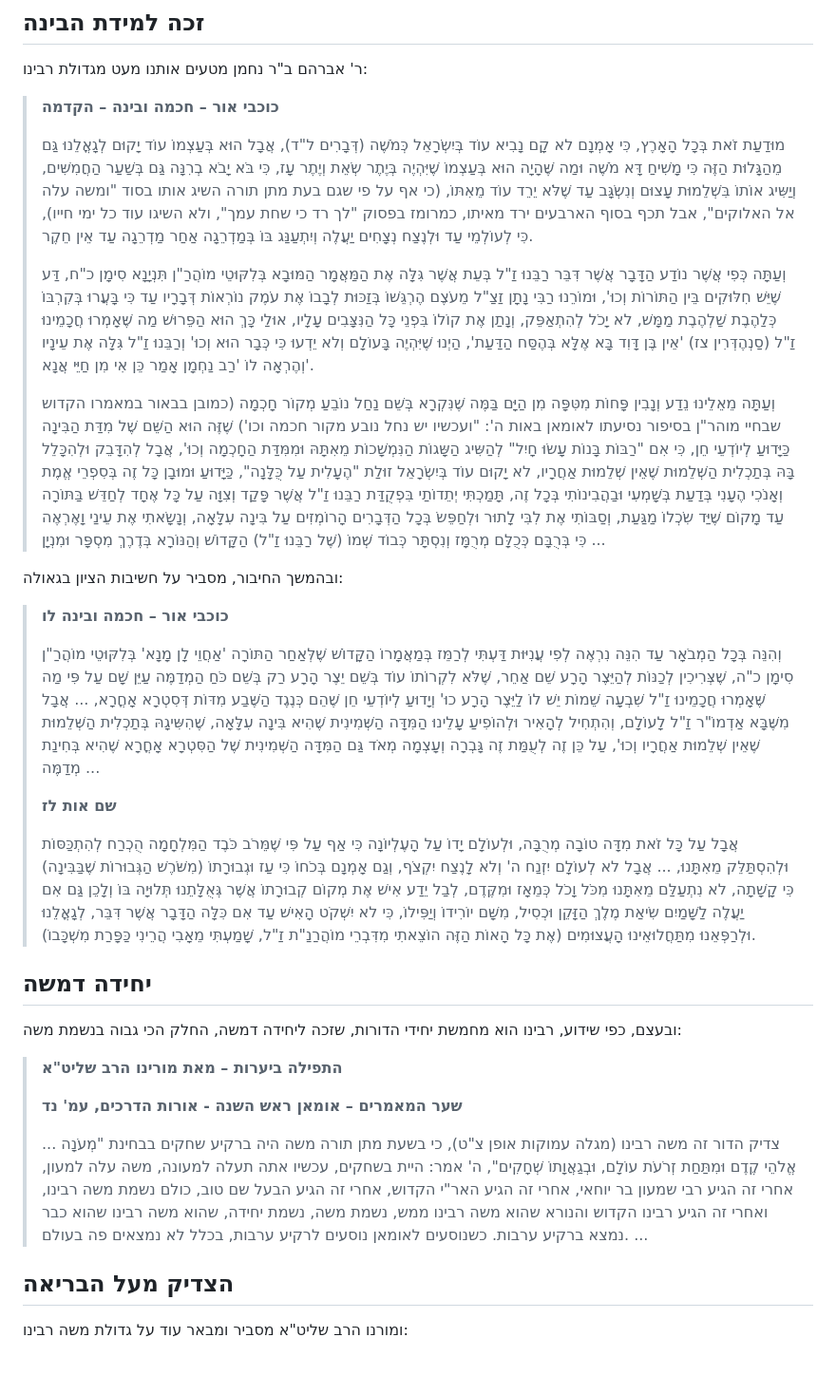
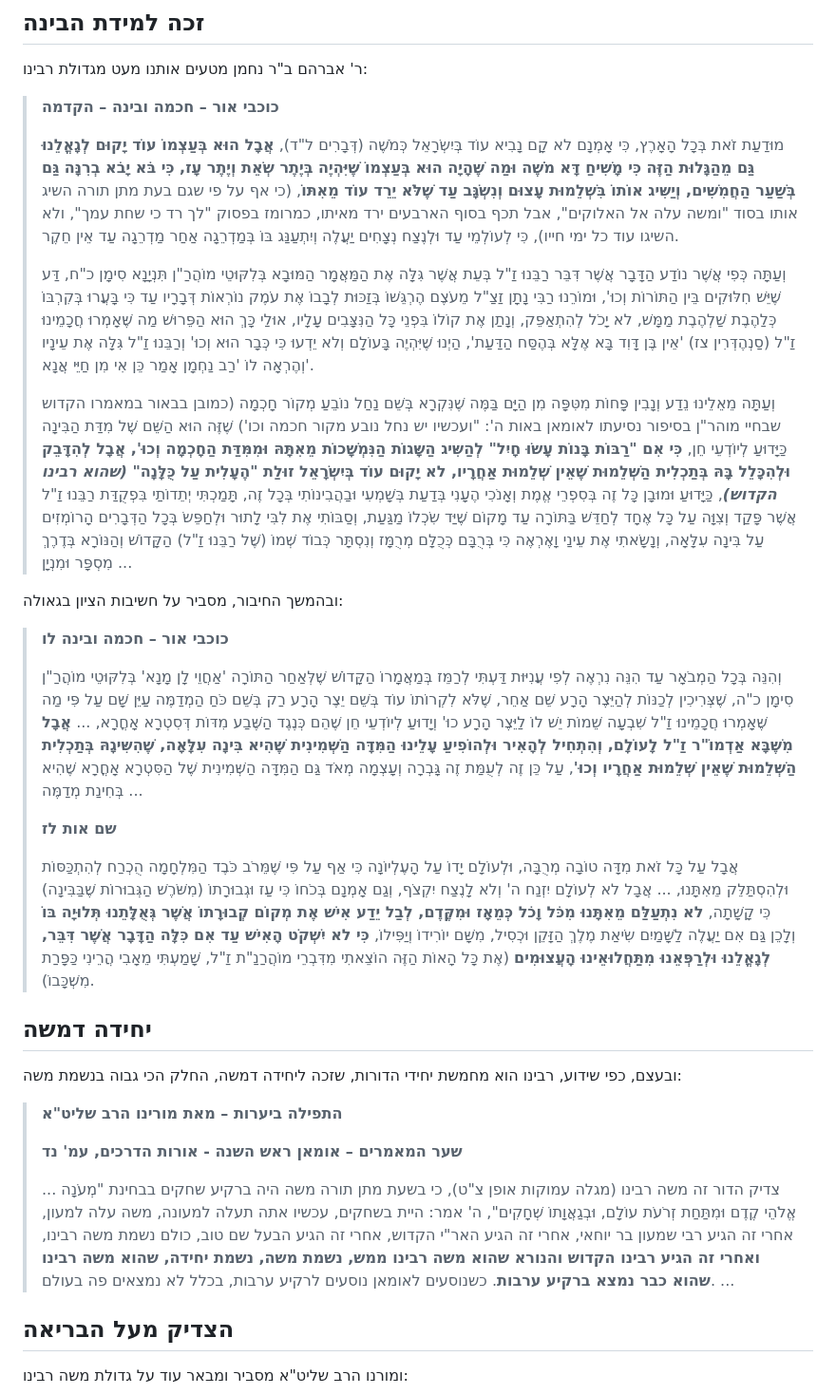
Before and after one commit to david-hoze/torah-writing, a Markdown page: uva-lezion-goel/uva-lezion-goel.md, the part around one of its changes. Shown at 95% size. Rendered like a GitHub page; blank space fills up the shorter version.

```diff
--- a/uva-lezion-goel/uva-lezion-goel.md
+++ b/uva-lezion-goel/uva-lezion-goel.md
@@ -9,21 +9,21 @@
 
 >**כוכבי אור – חכמה ובינה – הקדמה**
 >
->מוּדַעַת זֹאת בְּכָל הָאָרֶץ, כִּי אָמְנָם לא קָם נָבִיא עוֹד בְּיִשְֹרָאֵל כְּמֹשֶׁה (דְּבָרִים ל"ד), אֲבָל הוּא בְּעַצְמוֹ עוֹד יָקוּם לְגָאֳלֵנוּ גַּם מֵהַגָּלוּת הַזֶּה כִּי מָשִׁיחַ דָּא מֹשֶׁה וּמַה שֶּׁהָיָה הוּא בְּעַצְמוֹ שֶׁיִּהְיֶה בְּיֶתֶר שְֹאֵת וְיֶתֶר עָז, כִּי בֹּא יָבֹא בְרִנָּה גַּם בְּשַׁעַר הַחֲמִשִּׁים, וְיַשִּיג אוֹתוֹ בִּשְׁלֵמוּת עָצוּם וְנִשְֹגָּב עַד שֶׁלֹּא יֵרֵד עוֹד מֵאִתּוֹ, (כי אף על פי שגם בעת מתן תורה השיג אותו בסוד "ומשה עלה אל האלוקים", אבל תכף בסוף הארבעים ירד מאיתו, כמרומז בפסוק "לך רד כי שחת עמך", ולא השיגו עוד כל ימי חייו), כִּי לְעוֹלְמֵי עַד וּלְנֶצַח נְצָחִים יַעֲלֶה וְיִתְעַנַּג בּוֹ בְּמַדְרֵגָה אַחַר מַדְרֵגָה עַד אֵין חֵקֶר.
+>מוּדַעַת זֹאת בְּכָל הָאָרֶץ, כִּי אָמְנָם לא קָם נָבִיא עוֹד בְּיִשְֹרָאֵל כְּמֹשֶׁה (דְּבָרִים ל"ד), **אֲבָל הוּא בְּעַצְמוֹ עוֹד יָקוּם לְגָאֳלֵנוּ גַּם מֵהַגָּלוּת הַזֶּה כִּי מָשִׁיחַ דָּא מֹשֶׁה וּמַה שֶּׁהָיָה הוּא בְּעַצְמוֹ שֶׁיִּהְיֶה בְּיֶתֶר שְֹאֵת וְיֶתֶר עָז, כִּי בֹּא יָבֹא בְרִנָּה גַּם בְּשַׁעַר הַחֲמִשִּׁים, וְיַשִּיג אוֹתוֹ בִּשְׁלֵמוּת עָצוּם וְנִשְֹגָּב עַד שֶׁלֹּא יֵרֵד עוֹד מֵאִתּוֹ**, (כי אף על פי שגם בעת מתן תורה השיג אותו בסוד "ומשה עלה אל האלוקים", אבל תכף בסוף הארבעים ירד מאיתו, כמרומז בפסוק "לך רד כי שחת עמך", ולא השיגו עוד כל ימי חייו), כִּי לְעוֹלְמֵי עַד וּלְנֶצַח נְצָחִים יַעֲלֶה וְיִתְעַנַּג בּוֹ בְּמַדְרֵגָה אַחַר מַדְרֵגָה עַד אֵין חֵקֶר.
 >
 >וְעַתָּה כְּפִי אֲשֶׁר נוֹדַע הַדָּבָר אֲשֶׁר דִּבֵּר רַבֵּנוּ זַ"ל בְּעֵת אֲשֶׁר גִּלָּה אֶת הַמַּאֲמָר הַמּוּבָא בְּלִקּוּטֵי מוֹהֲרַ"ן תִּנְיָנָא סִימָן כ"ח, דַּע שֶׁיֵּשׁ חִלּוּקִים בֵּין הַתּוֹרוֹת וְכוּ', וּמוֹרֵנוּ רַבִּי נָתָן זַצַ"ל מֵעֹצֶם הֶרְגֵּשׁוֹ בְּזַכּוּת לְבָבוֹ אֶת עֹמֶק נוֹרְאוֹת דְּבָרָיו עַד כִּי בָּעֲרוּ בְּקִרְבּוֹ כְּלַהֶבֶת שַׁלְהֶבֶת מַמָּשׁ, לא יָכֹל לְהִתְאַפֵּק, וְנָתַן אֶת קוֹלוֹ בִּפְנֵי כָּל הַנִּצָּבִים עָלָיו, אוּלַי כָּךְ הוּא הַפֵּרוּשׁ מַה שֶּׁאָמְרוּ חֲכָמֵינוּ זַ"ל (סַנְהֶדְּרִין צז) 'אֵין בֶּן דָּוִד בָּא אֶלָּא בְּהֶסַּח הַדַּעַת', הַיְנוּ שֶׁיִּהְיֶה בָּעוֹלָם וְלא יֵדְעוּ כִּי כְּבָר הוּא וְכוּ' וְרַבֵּנוּ זַ"ל גִּלָּה אֶת עֵינָיו וְהֶרְאָה לוֹ 'רַב נַחְמָן אָמַר כֵּן אִי מִן חַיֵּי אֲנָא'.
 >
->וְעַתָּה מֵאֵלֵינוּ נֵדַע וְנָבִין פָּחוֹת מִטִּפָּה מִן הַיָּם בַּמֶּה שֶׁנִּקְרָא בְּשֵׁם נַחַל נוֹבֵעַ מְקוֹר חָכְמָה (כמובן בבאור במאמרו הקדוש שבחיי מוהר"ן בסיפור נסיעתו לאומאן באות ה': "ועכשיו יש נחל נובע מקור חכמה וכו') שֶׁזֶּה הוּא הַשֵּׁם שֶׁל מִדַּת הַבִּינָה כַּיָּדוּעַ לְיוֹדְעֵי חֵן, כִּי אִם "רַבּוֹת בָּנוֹת עָשֹוּ חָיִל" לְהַשִּיג הַשָּגוֹת הַנִּמְשָׁכוֹת מֵאִתָּהּ וּמִמִּדַּת הַחָכְמָה וְכוּ', אֲבָל לְהִדָּבֵק וּלְהִכָּלֵל בָּהּ בְּתַכְלִית הַשְּׁלֵמוּת שֶׁאֵין שְׁלֵמוּת אַחֲרָיו, לא יָקוּם עוֹד בְּיִשְֹרָאֵל זוּלַת "הֶעָלִית עַל כֻּלָּנָה", כַּיָּדוּעַ וּמוּבָן כָּל זֶה בְּסִפְרֵי אֱמֶת וְאָנֹכִי הֶעָנִי בְּדַעַת בְּשָׁמְעִי וּבַהֲבִינוֹתִי בְּכָל זֶה, תָּמַכְתִּי יְתֵדוֹתַי בִּפְקֻדַּת רַבֵּנוּ זַ"ל אֲשֶׁר פָּקַד וְצִוָּה עַל כָּל אֶחָד לְחַדֵּשׁ בַּתּוֹרָה עַד מָקוֹם שֶׁיַּד שִֹכְלוֹ מַגַּעַת, וְסַבּוֹתִי אֶת לִבִּי לָתוּר וּלְחַפֵּשֹ בְּכָל הַדְּבָרִים הָרוֹמְזִים עַל בִּינָה עִלָּאָה, וְנָשָֹאתִי אֶת עֵינַי וָאֶרְאֶה כִּי בְּרֻבָּם כְּכֻלָּם מְרֻמָּז וְנִסְתָּר כְּבוֹד שְׁמוֹ (שֶׁל רַבֵּנוּ זַ"ל) הַקָּדוֹשׁ וְהַנּוֹרָא בְּדֶרֶךְ מִסְפָּר וּמִנְיָן ...
+>וְעַתָּה מֵאֵלֵינוּ נֵדַע וְנָבִין פָּחוֹת מִטִּפָּה מִן הַיָּם בַּמֶּה שֶׁנִּקְרָא בְּשֵׁם נַחַל נוֹבֵעַ מְקוֹר חָכְמָה (כמובן בבאור במאמרו הקדוש שבחיי מוהר"ן בסיפור נסיעתו לאומאן באות ה': "ועכשיו יש נחל נובע מקור חכמה וכו') שֶׁזֶּה הוּא הַשֵּׁם שֶׁל מִדַּת הַבִּינָה כַּיָּדוּעַ לְיוֹדְעֵי חֵן, **כִּי אִם "רַבּוֹת בָּנוֹת עָשֹוּ חָיִל" לְהַשִּיג הַשָּגוֹת הַנִּמְשָׁכוֹת מֵאִתָּהּ וּמִמִּדַּת הַחָכְמָה וְכוּ', אֲבָל לְהִדָּבֵק וּלְהִכָּלֵל בָּהּ בְּתַכְלִית הַשְּׁלֵמוּת שֶׁאֵין שְׁלֵמוּת אַחֲרָיו, לא יָקוּם עוֹד בְּיִשְֹרָאֵל זוּלַת "הֶעָלִית עַל כֻּלָּנָה" _(שהוא רבינו הקדוש)_**, כַּיָּדוּעַ וּמוּבָן כָּל זֶה בְּסִפְרֵי אֱמֶת וְאָנֹכִי הֶעָנִי בְּדַעַת בְּשָׁמְעִי וּבַהֲבִינוֹתִי בְּכָל זֶה, תָּמַכְתִּי יְתֵדוֹתַי בִּפְקֻדַּת רַבֵּנוּ זַ"ל אֲשֶׁר פָּקַד וְצִוָּה עַל כָּל אֶחָד לְחַדֵּשׁ בַּתּוֹרָה עַד מָקוֹם שֶׁיַּד שִֹכְלוֹ מַגַּעַת, וְסַבּוֹתִי אֶת לִבִּי לָתוּר וּלְחַפֵּשֹ בְּכָל הַדְּבָרִים הָרוֹמְזִים עַל בִּינָה עִלָּאָה, וְנָשָֹאתִי אֶת עֵינַי וָאֶרְאֶה כִּי בְּרֻבָּם כְּכֻלָּם מְרֻמָּז וְנִסְתָּר כְּבוֹד שְׁמוֹ (שֶׁל רַבֵּנוּ זַ"ל) הַקָּדוֹשׁ וְהַנּוֹרָא בְּדֶרֶךְ מִסְפָּר וּמִנְיָן ...
 
 ובהמשך החיבור, מסביר על חשיבות הציון בגאולה:
 
 >**כוכבי אור – חכמה ובינה לו**
 >
->וְהִנֵּה בְּכָל הַמְבֹאָר עַד הִנֵּה נִרְאֶה לְפִי עֲנִיּוּת דַּעְתִּי לְרַמֵּז בְּמַאֲמָרוֹ הַקָּדוֹשׁ שֶׁלְּאַחַר הַתּוֹרָה 'אַחֲוֵי לָן מָנָא' בְּלִקּוּטֵי מוֹהֲרַ"ן סִימָן כ"ה, שֶׁצְּרִיכִין לְכַנּוֹת לְהַיֵּצֶר הָרָע שֵׁם אַחֵר, שֶׁלֹּא לִקְרוֹתוֹ עוֹד בְּשֵׁם יֵצֶר הָרָע רַק בְּשֵׁם כֹּחַ הַמְדַמֶּה עַיֵּן שָׁם עַל פִּי מַה שֶּׁאָמְרוּ חֲכָמֵינוּ זַ"ל שִׁבְעָה שֵׁמוֹת יֵשׁ לוֹ לַיֵּצֶר הָרָע כוּ' וְיָדוּעַ לְיוֹדְעֵי חֵן שֶׁהֵם כְּנֶגֶד הַשֶּׁבַע מִדּוֹת דְּסִטְרָא אָחֳרָא, ... אֲבָל מִשֶּׁבָּא אַדְמוֹ"ר זַ"ל לָעוֹלָם, וְהִתְחִיל לְהָאִיר וּלְהוֹפִיעַ עָלֵינוּ הַמִּדָּה הַשְּׁמִינִית שֶׁהִיא בִּינָה עִלָּאָה, שֶׁהִשִּיגָהּ בְּתַכְלִית הַשְּׁלֵמוּת שֶׁאֵין שְׁלֵמוּת אַחֲרָיו וְכוּ', עַל כֵּן זֶה לְעֻמַּת זֶה גָּבְרָה וְעָצְמָה מְאֹד גַּם הַמִּדָּה הַשְּׁמִינִית שֶׁל הַסִּטְרָא אָחֳרָא שֶׁהִיא בְּחִינַת מְדַמֶּה ...
+>וְהִנֵּה בְּכָל הַמְבֹאָר עַד הִנֵּה נִרְאֶה לְפִי עֲנִיּוּת דַּעְתִּי לְרַמֵּז בְּמַאֲמָרוֹ הַקָּדוֹשׁ שֶׁלְּאַחַר הַתּוֹרָה 'אַחֲוֵי לָן מָנָא' בְּלִקּוּטֵי מוֹהֲרַ"ן סִימָן כ"ה, שֶׁצְּרִיכִין לְכַנּוֹת לְהַיֵּצֶר הָרָע שֵׁם אַחֵר, שֶׁלֹּא לִקְרוֹתוֹ עוֹד בְּשֵׁם יֵצֶר הָרָע רַק בְּשֵׁם כֹּחַ הַמְדַמֶּה עַיֵּן שָׁם עַל פִּי מַה שֶּׁאָמְרוּ חֲכָמֵינוּ זַ"ל שִׁבְעָה שֵׁמוֹת יֵשׁ לוֹ לַיֵּצֶר הָרָע כוּ' וְיָדוּעַ לְיוֹדְעֵי חֵן שֶׁהֵם כְּנֶגֶד הַשֶּׁבַע מִדּוֹת דְּסִטְרָא אָחֳרָא, ... **אֲבָל מִשֶּׁבָּא אַדְמוֹ"ר זַ"ל לָעוֹלָם, וְהִתְחִיל לְהָאִיר וּלְהוֹפִיעַ עָלֵינוּ הַמִּדָּה הַשְּׁמִינִית שֶׁהִיא בִּינָה עִלָּאָה, שֶׁהִשִּיגָהּ בְּתַכְלִית הַשְּׁלֵמוּת שֶׁאֵין שְׁלֵמוּת אַחֲרָיו וְכוּ'**, עַל כֵּן זֶה לְעֻמַּת זֶה גָּבְרָה וְעָצְמָה מְאֹד גַּם הַמִּדָּה הַשְּׁמִינִית שֶׁל הַסִּטְרָא אָחֳרָא שֶׁהִיא בְּחִינַת מְדַמֶּה ...
 >
 >**שם אות לז**
 >
->אֲבָל עַל כָּל זֹאת מִדָּה טוֹבָה מְרֻבָּה, וּלְעוֹלָם יָדוֹ עַל הָעֶלְיוֹנָה כִּי אַף עַל פִּי שֶׁמֵּרֹב כֹּבֶד הַמִּלְחָמָה הֻכְרַח לְהִתְכַּסּוֹת וּלְהִסְתַּלֵּק מֵאִתָּנוּ, ... אֲבָל לא לְעוֹלָם יִזְנַח ה' וְלא לָנֶצַח יִקְצֹף, וְגַם אָמְנָם בְּכֹחוֹ כִּי עַז וּגְבוּרָתוֹ (מִשֹּׁרֶשׁ הַגְּבוּרוֹת שֶׁבַּבִּינָה) כִּי קָשָׁתָה, לא נִתְעַלַּם מֵאִתָּנוּ מִכֹּל וָכֹל כְּמֵאָז וּמִקֶּדֶם, לְבַל יֵדַע אִישׁ אֶת מְקוֹם קְבוּרָתוֹ אֲשֶׁר גְּאֻלָּתֵנוּ תְּלוּיָה בּוֹ וְלָכֵן גַּם אִם יַעֲלֶה לַשָּׁמַיִם שִֹיאַת מֶלֶךְ הַזָּקֵן וּכְסִיל, מִשָּׁם יוֹרִידוֹ וְיַפִּילוֹ, כִּי לא יִשְׁקֹט הָאִישׁ עַד אִם כִּלָּה הַדָּבָר אֲשֶׁר דִּבֵּר, לְגָאֳלֵנוּ וּלְרַפְּאֵנוּ מִתַּחֲלוּאֵינוּ הָעֲצוּמִים (אֶת כָּל הָאוֹת הַזֶּה הוֹצֵאתִי מִדִּבְרֵי מוֹהֲרַנַ"ת זַ"ל, שָׁמַעְתִּי מֵאָבִי הֲרֵינִי כַּפָּרַת מִשְׁכָּבוֹ).
+>אֲבָל עַל כָּל זֹאת מִדָּה טוֹבָה מְרֻבָּה, וּלְעוֹלָם יָדוֹ עַל הָעֶלְיוֹנָה כִּי אַף עַל פִּי שֶׁמֵּרֹב כֹּבֶד הַמִּלְחָמָה הֻכְרַח לְהִתְכַּסּוֹת וּלְהִסְתַּלֵּק מֵאִתָּנוּ, ... אֲבָל לא לְעוֹלָם יִזְנַח ה' וְלא לָנֶצַח יִקְצֹף, וְגַם אָמְנָם בְּכֹחוֹ כִּי עַז וּגְבוּרָתוֹ (מִשֹּׁרֶשׁ הַגְּבוּרוֹת שֶׁבַּבִּינָה) כִּי קָשָׁתָה, **לא נִתְעַלַּם מֵאִתָּנוּ מִכֹּל וָכֹל כְּמֵאָז וּמִקֶּדֶם, לְבַל יֵדַע אִישׁ אֶת מְקוֹם קְבוּרָתוֹ אֲשֶׁר גְּאֻלָּתֵנוּ תְּלוּיָה בּוֹ** וְלָכֵן גַּם אִם יַעֲלֶה לַשָּׁמַיִם שִֹיאַת מֶלֶךְ הַזָּקֵן וּכְסִיל, מִשָּׁם יוֹרִידוֹ וְיַפִּילוֹ, **כִּי לא יִשְׁקֹט הָאִישׁ עַד אִם כִּלָּה הַדָּבָר אֲשֶׁר דִּבֵּר, לְגָאֳלֵנוּ וּלְרַפְּאֵנוּ מִתַּחֲלוּאֵינוּ הָעֲצוּמִים** (אֶת כָּל הָאוֹת הַזֶּה הוֹצֵאתִי מִדִּבְרֵי מוֹהֲרַנַ"ת זַ"ל, שָׁמַעְתִּי מֵאָבִי הֲרֵינִי כַּפָּרַת מִשְׁכָּבוֹ).
 
 ## יחידה דמשה
 ובעצם, כפי שידוע, רבינו הוא מחמשת יחידי הדורות, שזכה ליחידה דמשה, החלק הכי גבוה בנשמת משה:
@@ -32,7 +32,7 @@
 >
 >**שער המאמרים – אומאן ראש השנה - אורות הדרכים, עמ' נד**
 >
->... צדיק הדור זה משה רבינו (מגלה עמוקות אופן צ"ט), כי בשעת מתן תורה משה היה ברקיע שחקים בבחינת "מְעֹנָה אֱלֹהֵי קֶדֶם וּמִתַּחַת זְרֹעֹת עוֹלָם, וּבְגַאֲוָתוֹ שְׁחָקִים", ה' אמר: היית בשחקים, עכשיו אתה תעלה למעונה, משה עלה למעון, אחרי זה הגיע רבי שמעון בר יוחאי, אחרי זה הגיע האר"י הקדוש, אחרי זה הגיע הבעל שם טוב, כולם נשמת משה רבינו, ואחרי זה הגיע רבינו הקדוש והנורא שהוא משה רבינו ממש, נשמת משה, נשמת יחידה, שהוא משה רבינו שהוא כבר נמצא ברקיע ערבות. כשנוסעים לאומאן נוסעים לרקיע ערבות, בכלל לא נמצאים פה בעולם. ...
+>... צדיק הדור זה משה רבינו (מגלה עמוקות אופן צ"ט), כי בשעת מתן תורה משה היה ברקיע שחקים בבחינת "מְעֹנָה אֱלֹהֵי קֶדֶם וּמִתַּחַת זְרֹעֹת עוֹלָם, וּבְגַאֲוָתוֹ שְׁחָקִים", ה' אמר: היית בשחקים, עכשיו אתה תעלה למעונה, משה עלה למעון, אחרי זה הגיע רבי שמעון בר יוחאי, אחרי זה הגיע האר"י הקדוש, אחרי זה הגיע הבעל שם טוב, כולם נשמת משה רבינו, **ואחרי זה הגיע רבינו הקדוש והנורא שהוא משה רבינו ממש, נשמת משה, נשמת יחידה, שהוא משה רבינו שהוא כבר נמצא ברקיע ערבות**. כשנוסעים לאומאן נוסעים לרקיע ערבות, בכלל לא נמצאים פה בעולם. ...
 
 ## הצדיק מעל הבריאה
 ומורנו הרב שליט"א מסביר ומבאר עוד על גדולת משה רבינו:
```
Also changed, not shown: other parts of uva-lezion-goel/uva-lezion-goel.md (+6 -6 lines).
